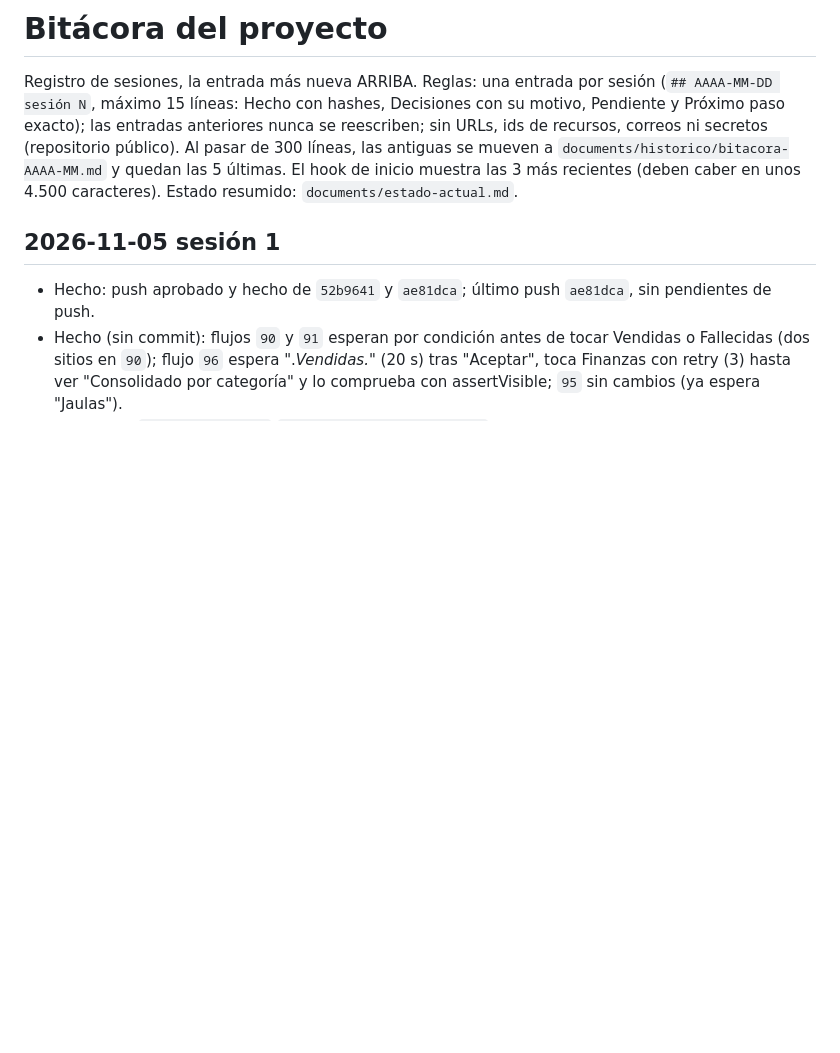
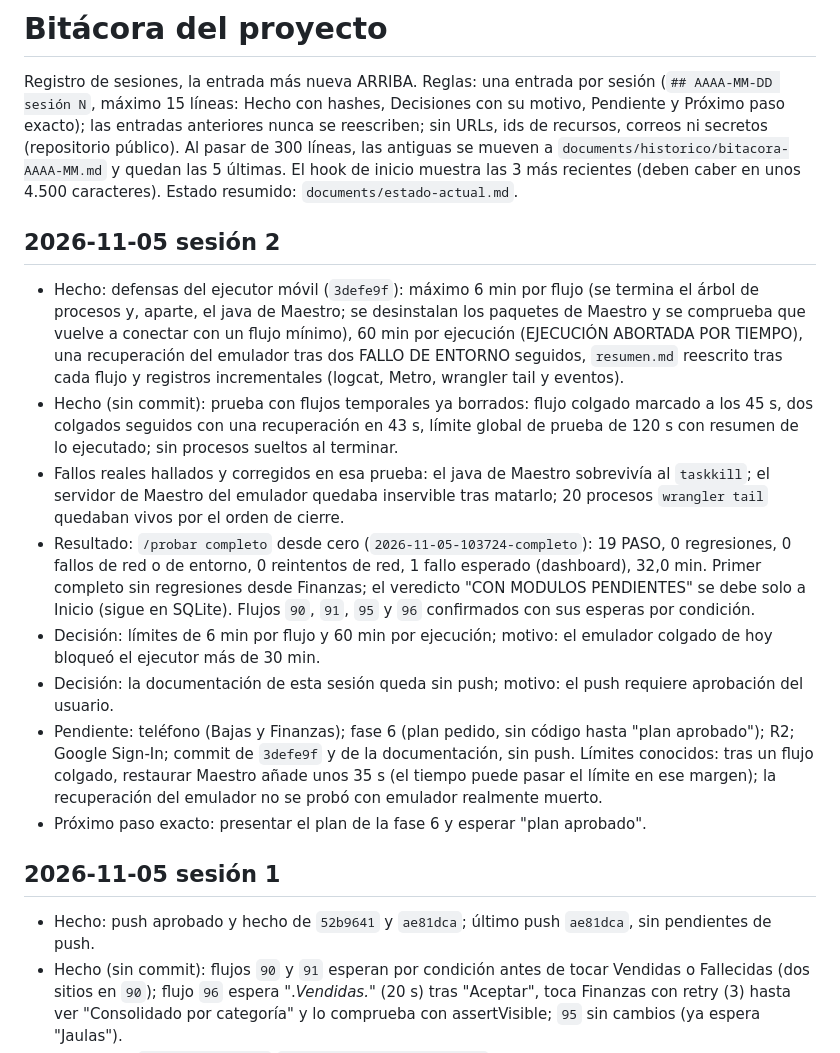
Before and after one commit to luiscaizasoria/AppCriadero, a Markdown page: documents/bitacora.md, the part around the change. Drawn GitHub-style; blank space fills up the shorter version.

Commit message:
docs: resultado del completo del 2026-11-05 (19 PASO, 0 regresiones), defensas del ejecutor y estado
Co-Authored-By: Claude Sonnet 5.5 <noreply@anthropic.com>

```diff
--- a/documents/bitacora.md
+++ b/documents/bitacora.md
@@ -1,6 +1,16 @@
 # Bitácora del proyecto
 
 Registro de sesiones, la entrada más nueva ARRIBA. Reglas: una entrada por sesión (`## AAAA-MM-DD sesión N`, máximo 15 líneas: Hecho con hashes, Decisiones con su motivo, Pendiente y Próximo paso exacto); las entradas anteriores nunca se reescriben; sin URLs, ids de recursos, correos ni secretos (repositorio público). Al pasar de 300 líneas, las antiguas se mueven a `documents/historico/bitacora-AAAA-MM.md` y quedan las 5 últimas. El hook de inicio muestra las 3 más recientes (deben caber en unos 4.500 caracteres). Estado resumido: `documents/estado-actual.md`.
+
+## 2026-11-05 sesión 2
+- Hecho: defensas del ejecutor móvil (`3defe9f`): máximo 6 min por flujo (se termina el árbol de procesos y, aparte, el java de Maestro; se desinstalan los paquetes de Maestro y se comprueba que vuelve a conectar con un flujo mínimo), 60 min por ejecución (EJECUCIÓN ABORTADA POR TIEMPO), una recuperación del emulador tras dos FALLO DE ENTORNO seguidos, `resumen.md` reescrito tras cada flujo y registros incrementales (logcat, Metro, wrangler tail y eventos).
+- Hecho (sin commit): prueba con flujos temporales ya borrados: flujo colgado marcado a los 45 s, dos colgados seguidos con una recuperación en 43 s, límite global de prueba de 120 s con resumen de lo ejecutado; sin procesos sueltos al terminar.
+- Fallos reales hallados y corregidos en esa prueba: el java de Maestro sobrevivía al `taskkill`; el servidor de Maestro del emulador quedaba inservible tras matarlo; 20 procesos `wrangler tail` quedaban vivos por el orden de cierre.
+- Resultado: `/probar completo` desde cero (`2026-11-05-103724-completo`): 19 PASO, 0 regresiones, 0 fallos de red o de entorno, 0 reintentos de red, 1 fallo esperado (dashboard), 32,0 min. Primer completo sin regresiones desde Finanzas; el veredicto "CON MODULOS PENDIENTES" se debe solo a Inicio (sigue en SQLite). Flujos `90`, `91`, `95` y `96` confirmados con sus esperas por condición.
+- Decisión: límites de 6 min por flujo y 60 min por ejecución; motivo: el emulador colgado de hoy bloqueó el ejecutor más de 30 min.
+- Decisión: la documentación de esta sesión queda sin push; motivo: el push requiere aprobación del usuario.
+- Pendiente: teléfono (Bajas y Finanzas); fase 6 (plan pedido, sin código hasta "plan aprobado"); R2; Google Sign-In; commit de `3defe9f` y de la documentación, sin push. Límites conocidos: tras un flujo colgado, restaurar Maestro añade unos 35 s (el tiempo puede pasar el límite en ese margen); la recuperación del emulador no se probó con emulador realmente muerto.
+- Próximo paso exacto: presentar el plan de la fase 6 y esperar "plan aprobado".
 
 ## 2026-11-05 sesión 1
 - Hecho: push aprobado y hecho de `52b9641` y `ae81dca`; último push `ae81dca`, sin pendientes de push.
```
Also changed, not shown: documents/estado-actual.md (+10 -11 lines), documents/specs/finanzas.md (+1 -1 lines).
